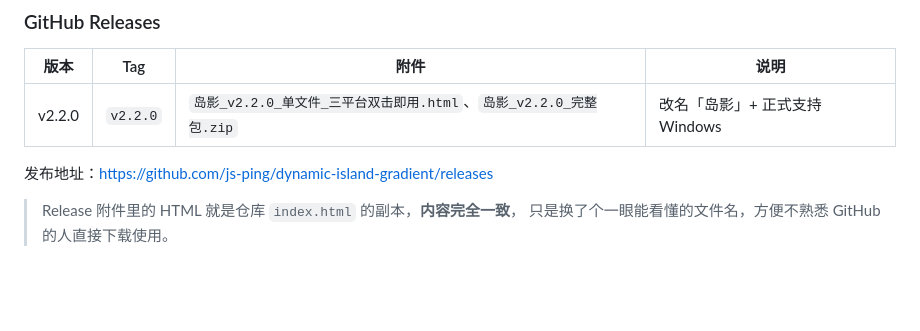
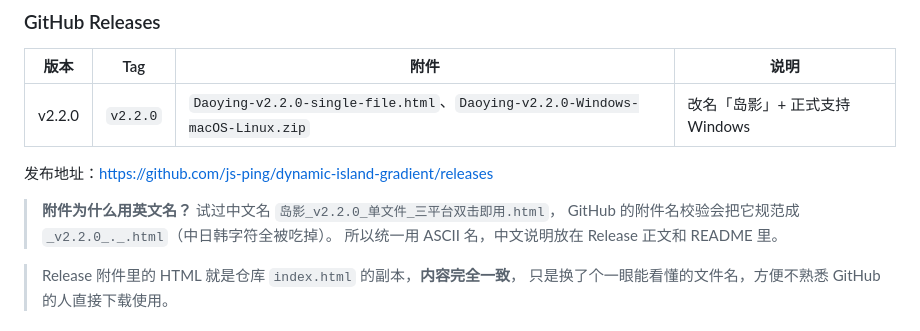
Before and after one commit to js-ping/dynamic-island-gradient, a Markdown page: docs/版本说明.md, the part around the change. GitHub-like rendering; blank space fills up the shorter version.

```diff
--- a/docs/版本说明.md
+++ b/docs/版本说明.md
@@ -232,9 +232,13 @@ v2 的对应处理：
 
 | 版本 | Tag | 附件 | 说明 |
 |---|---|---|---|
-| v2.2.0 | `v2.2.0` | `岛影_v2.2.0_单文件_三平台双击即用.html`、`岛影_v2.2.0_完整包.zip` | 改名「岛影」+ 正式支持 Windows |
+| v2.2.0 | `v2.2.0` | `Daoying-v2.2.0-single-file.html`、`Daoying-v2.2.0-Windows-macOS-Linux.zip` | 改名「岛影」+ 正式支持 Windows |
 
 发布地址：<https://github.com/js-ping/dynamic-island-gradient/releases>
+
+> **附件为什么用英文名？** 试过中文名 `岛影_v2.2.0_单文件_三平台双击即用.html`，
+> GitHub 的附件名校验会把它规范成 `_v2.2.0_._.html`（中日韩字符全被吃掉）。
+> 所以统一用 ASCII 名，中文说明放在 Release 正文和 README 里。
 
 > Release 附件里的 HTML 就是仓库 `index.html` 的副本，**内容完全一致**，
 > 只是换了个一眼能看懂的文件名，方便不熟悉 GitHub 的人直接下载使用。
```
Also changed, not shown: README.en.md (+17 -0 lines), README.md (+19 -0 lines).
